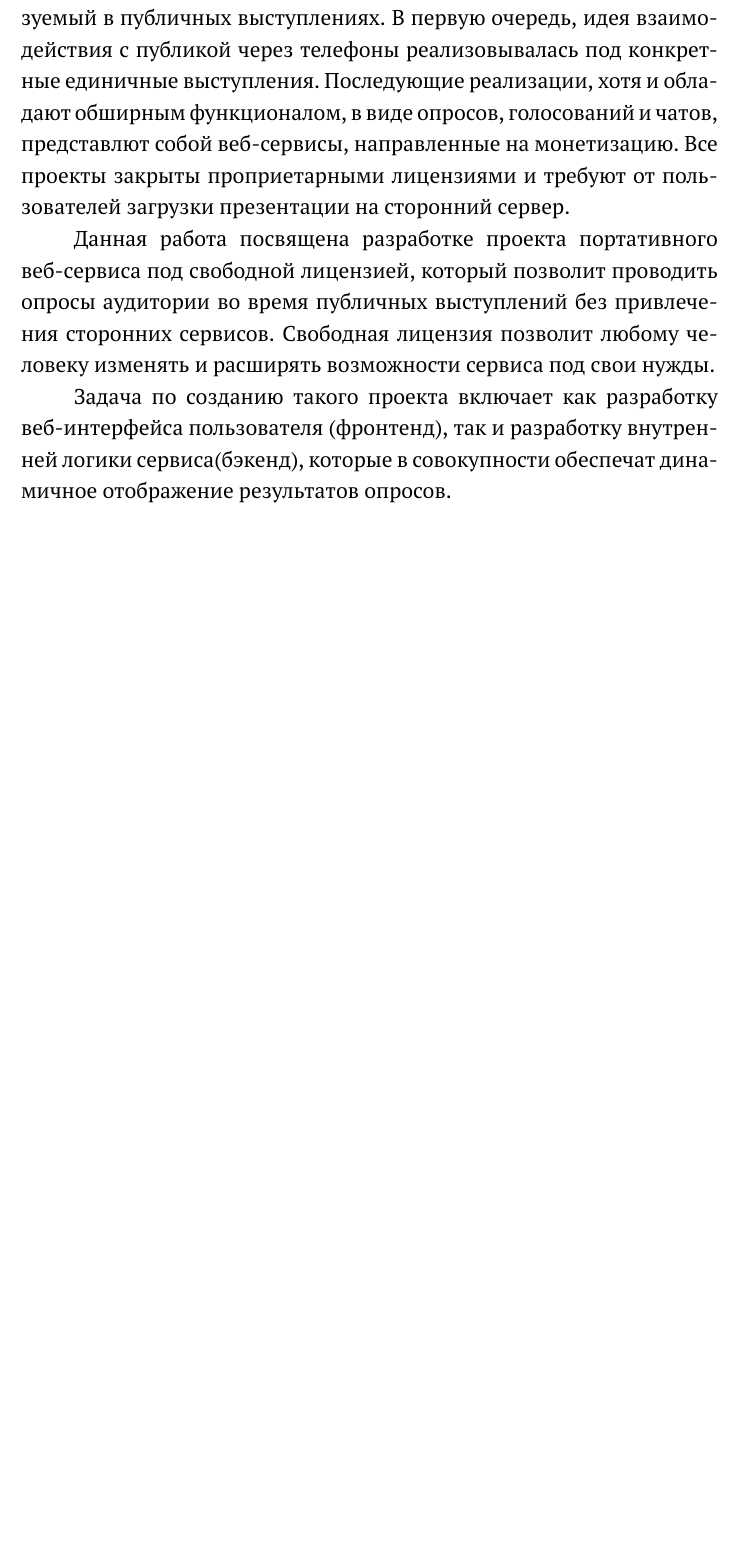
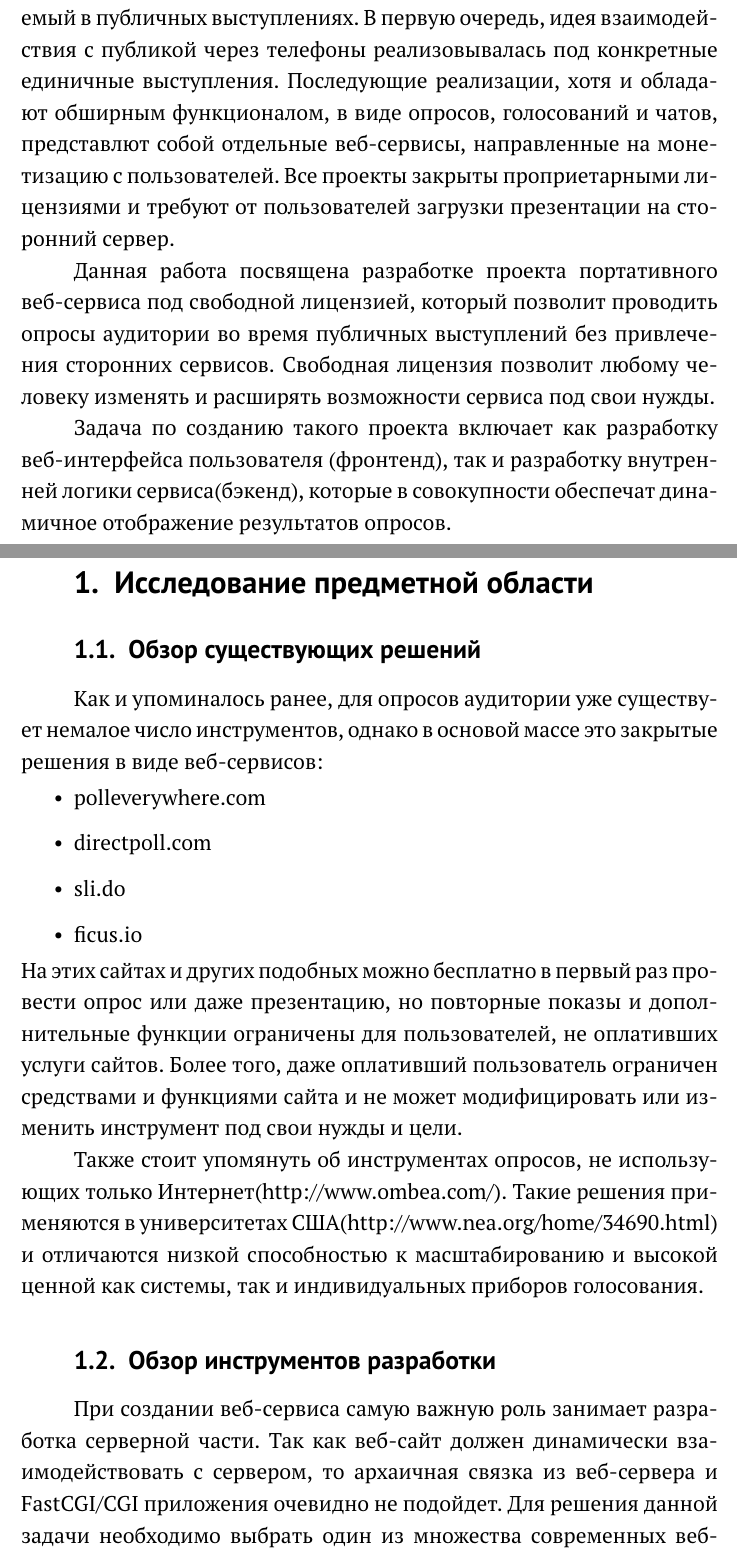
Before and after one commit to Jeday/GraduationPaper, a LaTeX document (main.tex): part of page 3 of 9 before the commit and two parts of pages 3 and 4 of 11 after it, the two joined at a grey line, cut so that both start at the same text, the shorter picture padded with empty space. Compiled offline with pdfLaTeX.

Commit message:
new secitions

```diff
--- a/main.tex
+++ b/main.tex
@@ -17,9 +17,26 @@
 Технологии проведения публичных выступлений и презентаций затрагивают навыки ораторства и внешний вид, дизайн медиа-сопровождения. Методы взаимодействия с аудиторией традиционно включают в первую составляющую. Выступающий, желающий взаимодействовать со слушающими, должен уже обладать определенным опытом в работе с ними и ограничен устными средствами.Крайне редко возможно почти полностью вовлечь аудиторию в выступление, ведь лишь немногие слушатели готовы,например, задать вопрос или ответить выступающему.
 
 
-Распространение телефонов и мобильного доступа в интернет, позволяет использовать эти устройства как средства взаимодействия с аудиторией. Проекты, использующие эту идею, реализовывались неоднократно, но ни один из них не закрепился как широко используемый в публичных выступлениях. В первую очередь, идея взаимодействия с публикой через телефоны реализовывалась под конкретные единичные выступления. Последующие реализации, хотя и обладают обширным функционалом, в виде  опросов, голосований и чатов, представлют собой веб-сервисы, направленные на монетизацию. Все проекты закрыты проприетарными лицензиями и требуют от пользователей загрузки презентации на сторонний сервер.
-
+Распространение телефонов и мобильного доступа в интернет, позволяет использовать эти устройства как средства взаимодействия с аудиторией. Проекты, использующие эту идею, реализовывались неоднократно, но ни один из них не закрепился как широко используемый в публичных выступлениях. В первую очередь, идея взаимодействия с публикой через телефоны реализовывалась под конкретные единичные выступления. Последующие реализации, хотя и обладают обширным функционалом, в виде  опросов, голосований и чатов, представлют собой отдельные веб-сервисы, направленные на монетизацию с пользователей. Все проекты закрыты проприетарными лицензиями и требуют от пользователей загрузки презентации на сторонний сервер.
 
 Данная работа посвящена разработке проекта портативного веб-сервиса под свободной лицензией, который позволит проводить опросы аудитории во время публичных выступлений без привлечения сторонних сервисов. Свободная лицензия позволит любому человеку изменять и расширять возможности сервиса под свои нужды.
 
 Задача по созданию такого проекта включает как разработку веб-интерфейса пользователя (фронтенд), так и разработку внутренней логики сервиса(бэкенд), которые в совокупности обеспечат динамичное отображение результатов опросов.
+
+\section{Исследование предметной области}
+\subsection{Обзор существующих решений}
+Как и упоминалось ранее, для опросов аудитории уже существует немалое число инструментов, однако в основой массе это закрытые решения в виде веб-сервисов:
+\begin{itemize}
+	\item polleverywhere.com
+	\item directpoll.com
+	\item sli.do
+	\item ficus.io
+\end{itemize}
+На этих сайтах и других подобных можно бесплатно в первый раз провести опрос или даже презентацию, но повторные показы и дополнительные функции ограничены для пользователей, не оплативших услуги сайтов. Более того, даже оплативший пользователь ограничен средствами и функциями сайта и не может модифицировать или изменить инструмент под свои нужды и цели.
+
+Также стоит упомянуть об инструментах опросов, не использующих только Интернет(http://www.ombea.com/). Такие решения применяются в университетах США(http://www.nea.org/home/34690.html) и отличаются низкой способностью к масштабированию и высокой ценной как системы, так и индивидуальных приборов голосования.
+
+\subsection{Обзор инструментов разработки}
+При создании веб-сервиса самую важную роль занимает разработка серверной части. Так как веб-сайт должен динамически взаимодействовать с сервером, то архаичная связка из веб-сервера и FastCGI/CGI приложения очевидно не подойдет. Для решения данной задачи необходимо выбрать один из множества современных веб-фреймворков (https://ru.wikipedia.org/wiki/Сравнение\_каркасов\_веб-приложений),как основу для проекта. Отметим основные необходимые для задачи черты фреймворков:
+ \begin{itemize}
+ 	\item легковесность
```
Also changed, not shown: main.pdf (added), main.tex (24 more changed lines).
